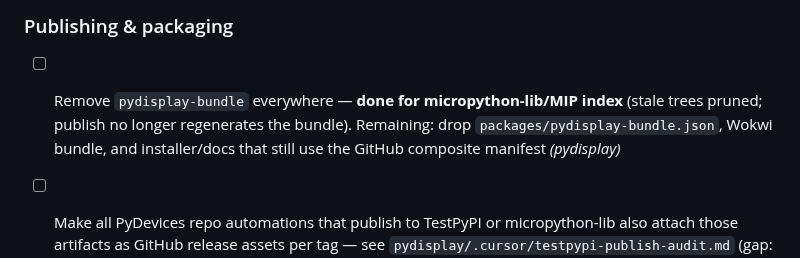
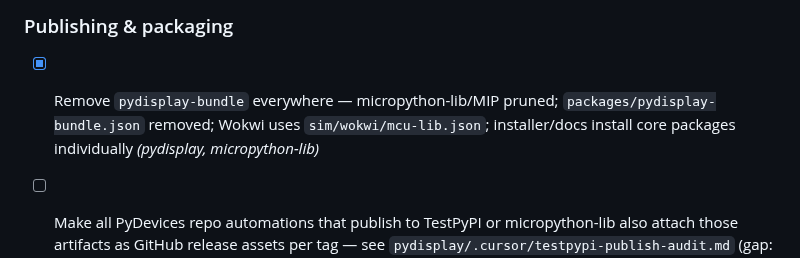
Before and after one commit to PyDevices/.github, a Markdown page: NOTES.md, the part around the change. GitHub-like rendering.

Commit message:
notes: mark pydisplay-bundle removal complete

```diff
--- a/NOTES.md
+++ b/NOTES.md
@@ -26,7 +26,7 @@ so it can sync with the org clone without being a product/docs surface.
 
 ### Publishing & packaging
 
-- [ ] Remove `pydisplay-bundle` everywhere — **done for micropython-lib/MIP index** (stale trees pruned; publish no longer regenerates the bundle). Remaining: drop `packages/pydisplay-bundle.json`, Wokwi bundle, and installer/docs that still use the GitHub composite manifest *(pydisplay)*
+- [x] Remove `pydisplay-bundle` everywhere — micropython-lib/MIP pruned; `packages/pydisplay-bundle.json` removed; Wokwi uses `sim/wokwi/mcu-lib.json`; installer/docs install core packages individually *(pydisplay, micropython-lib)*
 - [ ] Make all PyDevices repo automations that publish to TestPyPI or micropython-lib also attach those artifacts as GitHub release assets per tag — see `pydisplay/.cursor/testpypi-publish-audit.md` (gap: none do today) *(pydisplay, cmods — usdl2, graphics, lv_cpython_mod, lv_bindings)*
 - [ ] `lv_cpython_mod` **tag publish (do first):** add `build_pyodide_wheel.sh` job + `gh release create` attaching cibuildwheel + `pyemscripten_2026_0` wheels (and optionally refresh Pages `wheels/` from that release) — don’t bolt Pyodide onto TestPyPI-only; then generalize release assets to the other repos above *(lv_cpython_mod, then pydisplay/cmods siblings)*
 - [x] Move `pdwidgets` into its own repo and add automation to publish to TestPyPI without any examples *(pydisplay → new repo)*
```
